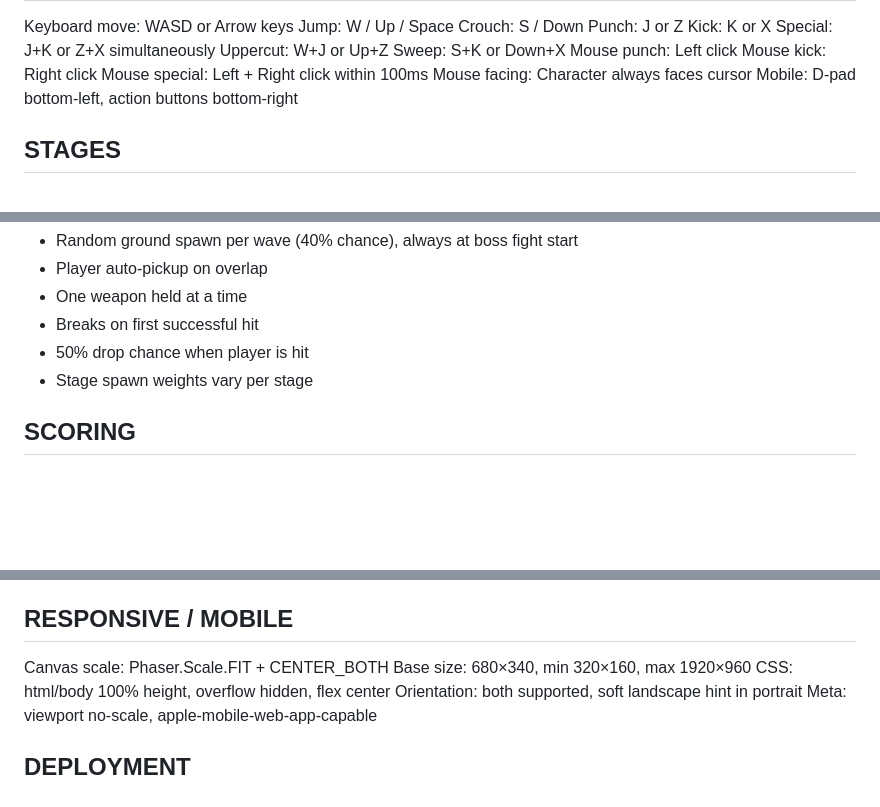
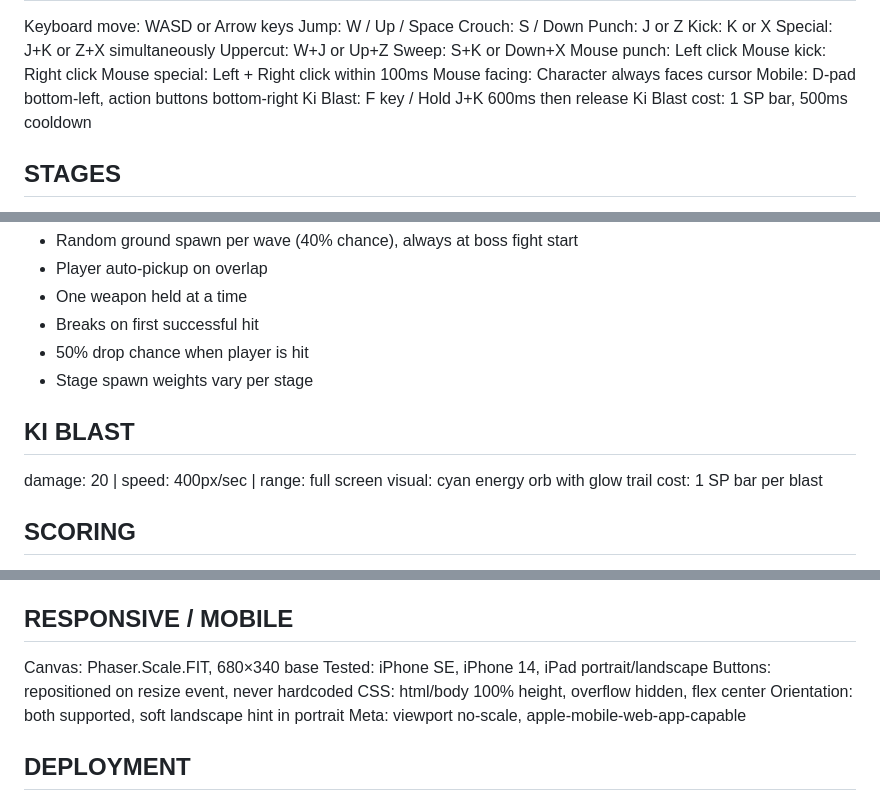
Before and after one commit to icomppower/HongKongfighter, a Markdown page: GAME_DESIGN.md, 3 parts joined by grey strips. GitHub-like rendering; blank space fills up the shorter version.

Commit message:
docs: sync GAME_DESIGN.md with Notion GDD v2.2
- Controls: add Ki Blast (F / hold J+K 600ms, 1 SP, 500ms cooldown)
- Add KI BLAST section (dmg 20, 400px/s, full screen, cyan orb)
- Mobile: tested devices, resize-event button positioning note
- Version log: add v2.2

Co-Authored-By: Claude Sonnet 4.6 <noreply@anthropic.com>

```diff
--- a/GAME_DESIGN.md
+++ b/GAME_DESIGN.md
@@ -52,6 +53,8 @@ Mouse kick:       Right click
 Mouse special:    Left + Right click within 100ms
 Mouse facing:     Character always faces cursor
 Mobile:           D-pad bottom-left, action buttons bottom-right
+Ki Blast:         F key / Hold J+K 600ms then release
+Ki Blast cost:    1 SP bar, 500ms cooldown
 
 ## STAGES
 1  九龍城寨  Kowloon Walled City    dark/cramped      boss: 龍叔 Uncle Dragon      HP:60
@@ -90,6 +93,11 @@ Weapon rules:
 - 50% drop chance when player is hit
 - Stage spawn weights vary per stage
 
+## KI BLAST
+damage: 20 | speed: 400px/sec | range: full screen
+visual: cyan energy orb with glow trail
+cost: 1 SP bar per blast
+
 ## SCORING
 Enemy kill:       base points × combo multiplier (x1-x5)
 Wave clear:       1000 × stage number
@@ -124,8 +132,9 @@ Continues: 3 max, costs 1000 score each
 - 1s pause → boss fight begins
 
 ## RESPONSIVE / MOBILE
-Canvas scale: Phaser.Scale.FIT + CENTER_BOTH
-Base size: 680×340, min 320×160, max 1920×960
+Canvas: Phaser.Scale.FIT, 680×340 base
+Tested: iPhone SE, iPhone 14, iPad portrait/landscape
+Buttons: repositioned on resize event, never hardcoded
 CSS: html/body 100% height, overflow hidden, flex center
 Orientation: both supported, soft landscape hint in portrait
 Meta: viewport no-scale, apple-mobile-web-app-capable
```
Also changed, not shown: other parts of GAME_DESIGN.md (+1 -0 lines).
